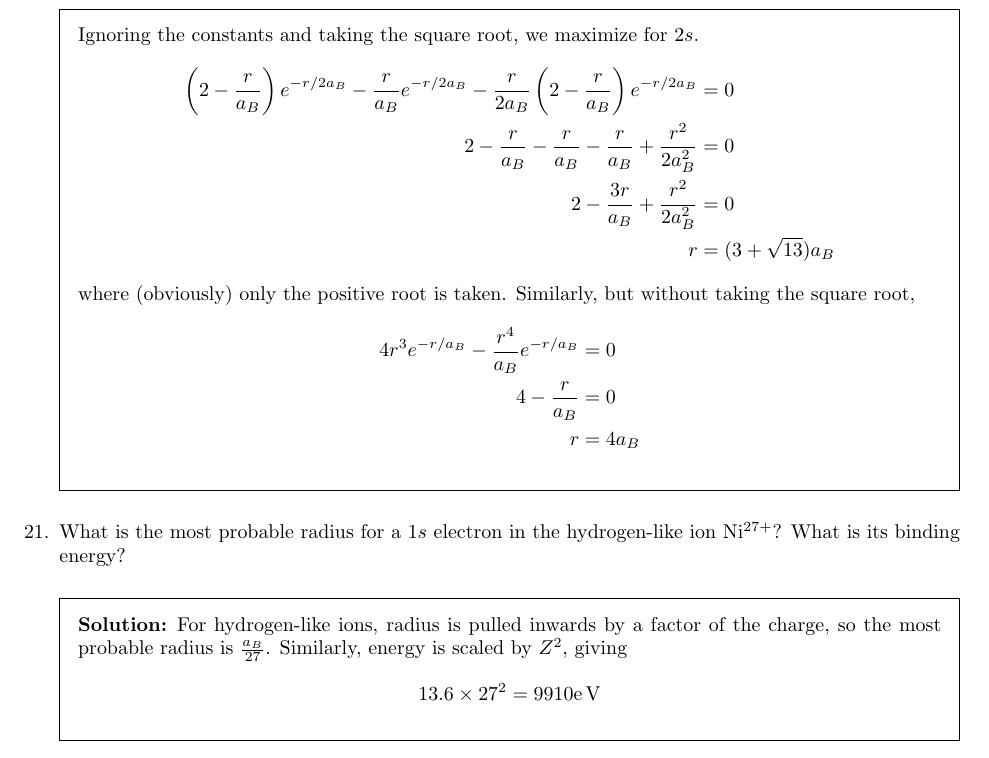
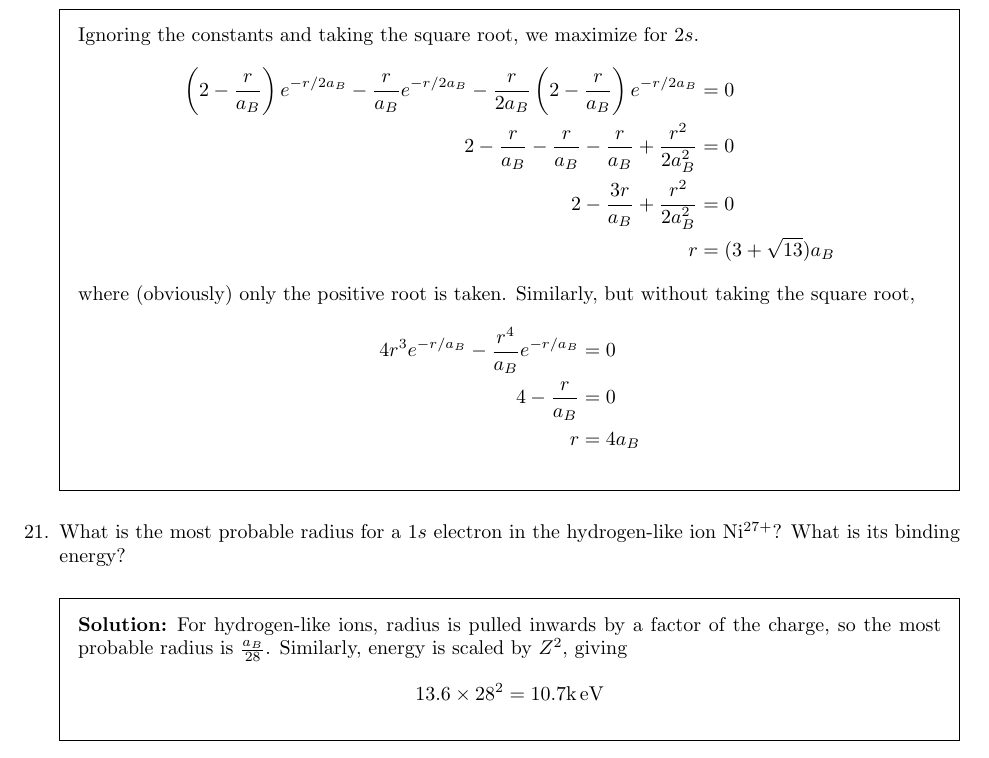
Before and after one commit to latexsupremecist/EngSci, a LaTeX problem sheet (PHY294/pset_01/pset_01.tex): part of page 11 of 11, cut so that both start at the same text. Compiled offline with pdfLaTeX.

Commit message:
fixed mistakes

```diff
--- a/PHY294/pset_01/pset_01.tex
+++ b/PHY294/pset_01/pset_01.tex
@@ -415,8 +415,8 @@ and hence verify that the normalization constant for the $1s$ wave function is $
 \question{What is the most probable radius for a $1s$ electron in the hydrogen-like ion Ni$^{27+}$? What is its binding energy?}
 
 \begin{solution}
-	For hydrogen-like ions, radius is pulled inwards by a factor of the charge, so the most probable radius is $\frac{a_B}{27}$. Similarly, energy is scaled by $Z^2$, giving
-	$$13.6 \times 27^2 = 9910\unit{e.V}$$
+	For hydrogen-like ions, radius is pulled inwards by a factor of the charge, so the most probable radius is $\frac{a_B}{28}$. Similarly, energy is scaled by $Z^2$, giving
+	$$13.6 \times 28^2 = 10.7\unit{k.eV}$$
 \end{solution}
 \end{questions}
 \end{document}
```
Also changed, not shown: PHY294/pset_01/pset_01.pdf.
